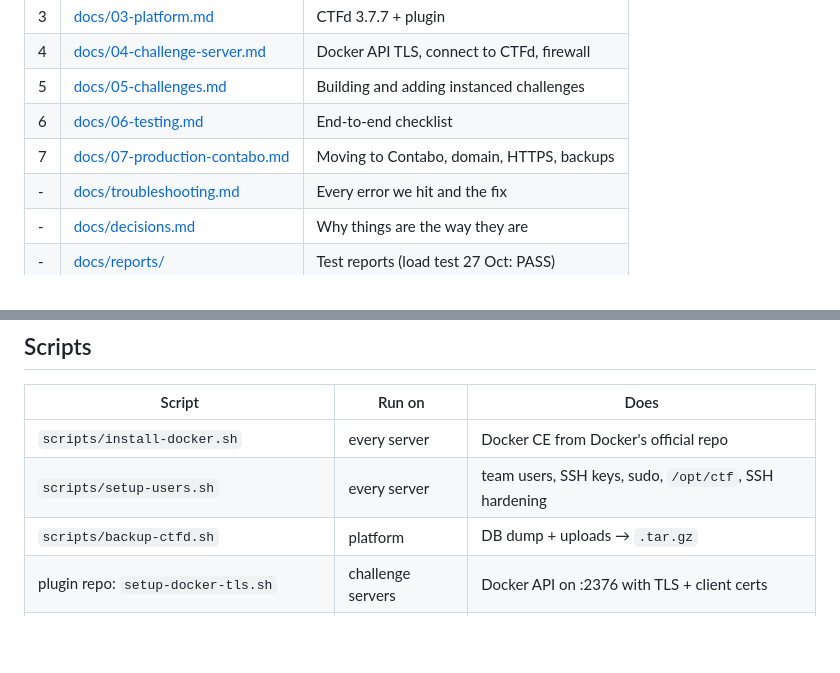
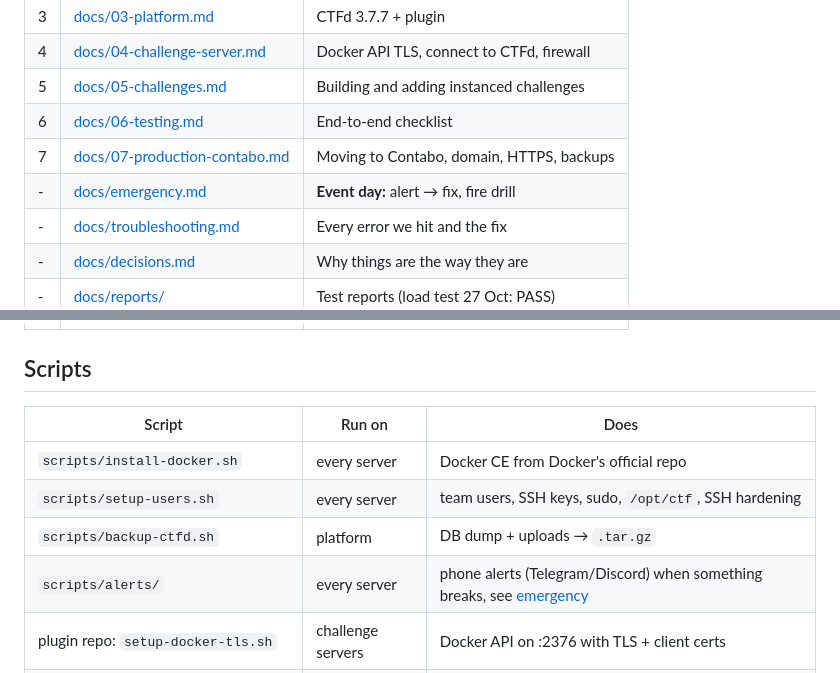
Before and after one commit to nit-bt/ctf-infra, a Markdown page: README.md, 2 parts joined by grey strips. Drawn GitHub-style; blank space fills up the shorter version.

Commit message:
Add emergency runbook: alert message -> fix, alerts setup, fire drill
Co-Authored-By: Claude Opus 5.5 <noreply@anthropic.com>
Claude-Session: https://claude.ai/code/session_01GtYxfJ82XfvRdH1aD2JQkp

```diff
--- a/README.md
+++ b/README.md
@@ -44,6 +44,7 @@ It also holds `setup-docker-tls.sh` and the `firewall/` scripts.
 | 5 | [docs/05-challenges.md](docs/05-challenges.md) | Building and adding instanced challenges |
 | 6 | [docs/06-testing.md](docs/06-testing.md) | End-to-end checklist |
 | 7 | [docs/07-production-contabo.md](docs/07-production-contabo.md) | Moving to Contabo, domain, HTTPS, backups |
+| - | [docs/emergency.md](docs/emergency.md) | **Event day:** alert → fix, fire drill |
 | - | [docs/troubleshooting.md](docs/troubleshooting.md) | Every error we hit and the fix |
 | - | [docs/decisions.md](docs/decisions.md) | Why things are the way they are |
 | - | [docs/reports/](docs/reports/) | Test reports (load test 27 Oct: PASS) |
@@ -55,6 +56,7 @@ It also holds `setup-docker-tls.sh` and the `firewall/` scripts.
 | `scripts/install-docker.sh` | every server | Docker CE from Docker's official repo |
 | `scripts/setup-users.sh` | every server | team users, SSH keys, sudo, `/opt/ctf`, SSH hardening |
 | `scripts/backup-ctfd.sh` | platform | DB dump + uploads → `.tar.gz` |
+| `scripts/alerts/` | every server | phone alerts (Telegram/Discord) when something breaks, see [emergency](docs/emergency.md) |
 | plugin repo: `setup-docker-tls.sh` | challenge servers | Docker API on :2376 with TLS + client certs |
 | plugin repo: `firewall/harden-chal-host.sh` | challenge servers | block container egress, lock :2376 to the platform |
 
```
Also changed, not shown: docs/emergency.md (added, +112 -0 lines).
